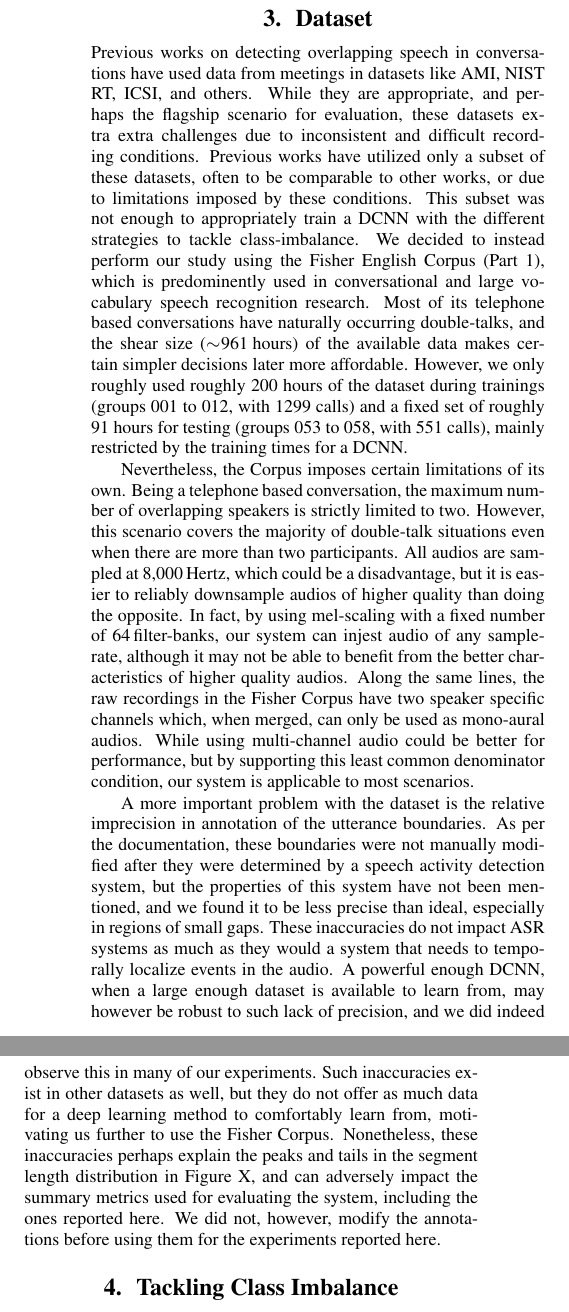
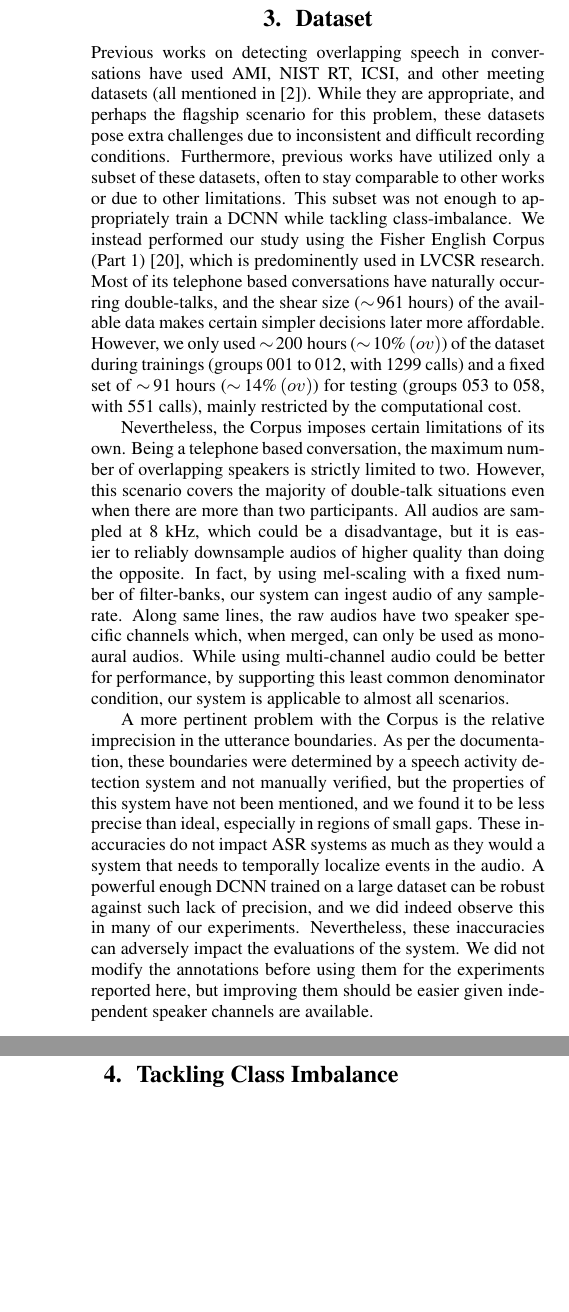
Before and after one commit to lemnzhou/dt-interspeech, a LaTeX paper (dt-paper.tex): two parts of the columns of page 3 of 5, joined at a grey line, cut so that both start at the same text, the shorter picture padded with empty space. Compiled offline with pdfLaTeX.

Commit message:
± Dataset is tight!
I don't know man ... I need more space for conclusions, and I am not
helping still myself.

```diff
--- a/dt-paper.tex
+++ b/dt-paper.tex
@@ -298,60 +298,50 @@ we did not use an overlap-insertion penalty or manually modify the calculated pr
 
 % --------------------------------------------------------------------------------------- DATASET -
 \section{Dataset} \label{sec:dataset}
-%TODO: T [text] mention more clearly why dataset choice helps in tackling class imbalance
-%             - natural vs. artificial overlaps
-%             - sources are already separated, helping future more precise annotations
-%             - large dataset, affording certain decisions that would be otherwise restricted
-%             - Can be standard for this task after improvements; Andrei et al. cite lack of if
-% TODO: [text] mention ovl percentages in training and test
-Previous works on detecting overlapping speech in conversations have used data from meetings in datasets like AMI, NIST RT, ICSI, and others.  % TODO: T [ref] to meeting datasets
-While they are appropriate, and perhaps the flagship scenario for evaluation,
-these datasets extra extra challenges due to inconsistent and difficult recording conditions.
-Previous works have utilized only a subset of these datasets,
-often to be comparable to other works,  % TODO: T [ref] papers that use meeting dataset for consistency
-or due to limitations imposed by these conditions.
-This subset was not enough to appropriately train a DCNN with the different strategies to tackle class-imbalance.
-We decided to instead perform our study using the Fisher English Corpus (Part 1),  % TODO: T [ref] Fisher paper
-which
-% consists of 5,850 telephone based conversations (amounting to more than 960\,hours) and
-is predominently used in conversational and large vocabulary speech recognition research.  %TODO: T [ref] papers using Fisher
+Previous works on detecting overlapping speech in conversations have used AMI, NIST RT, ICSI,
+and other meeting datasets (all mentioned in \cite{cetin_speaker_2006}).
+While they are appropriate, and perhaps the flagship scenario for this problem,
+these datasets pose extra challenges due to inconsistent and difficult recording conditions.
+Furthermore, previous works have utilized only a subset of these datasets,
+often to stay comparable to other works or due to other limitations.
+This subset was not enough to appropriately train a DCNN while tackling class-imbalance.
+We instead performed our study using the Fisher English Corpus (Part 1) \cite{cieri_switchboard_2003},
+which is predominently used in LVCSR research.
 Most of its telephone based conversations have naturally occurring double-talks,
-and the shear size ($\sim \!\!\! \text{961~hours}$) of the available data makes certain simpler decisions later more affordable.
-However, we only roughly used roughly 200~hours of the dataset during trainings
-(groups~001~to~012, with 1299~calls) and a fixed set of roughly 91~hours for testing
+and the shear size ($\sim \! \text{961~hours}$) of the available data makes certain simpler decisions later more affordable.
+However, we only used $\sim \! \text{200~hours}$
+($\sim \! \text{10\%}\,(ov)$) of the dataset during trainings
+(groups~001~to~012, with 1299~calls) and a fixed set of
+$\sim \! \text{91~hours}$ ($\sim \! \text{14\%}\,(ov)$) for testing
 (groups~053~to~058, with 551~calls),
-mainly restricted by the training times for a DCNN.
+mainly restricted by the computational cost.
 
 Nevertheless, the Corpus imposes certain limitations of its own.
-Being a telephone based conversation, the maximum number of overlapping speakers is strictly limited to two.
-However, this scenario covers the majority of double-talk situations even when there are more than two participants.  % TODO: T [ref] Zelenak
-All audios are sampled at 8,000\,Hertz, which could be a disadvantage,
+Being a telephone based conversation,
+the maximum number of overlapping speakers is strictly limited to two.
+However, this scenario covers the majority of double-talk situations even when there are more than two participants.
+All audios are sampled at 8~kHz, which could be a disadvantage,
 but it is easier to reliably downsample audios of higher quality than doing the opposite.
-In fact, by using mel-scaling with a fixed number of 64\,filter-banks,
-our system can injest audio of any sample-rate,
-although it may not be able to benefit from the better characteristics of higher quality audios.
-Along the same lines, the raw recordings in the Fisher Corpus have two speaker specific channels which, when merged,
+In fact, by using mel-scaling with a fixed number of filter-banks,
+our system can ingest audio of any sample-rate.
+Along same lines,
+the raw audios have two speaker specific channels which, when merged,
 can only be used as mono-aural audios.
 While using multi-channel audio could be better for performance,
-but by supporting this least common denominator condition,
-our system is applicable to most scenarios.
+by supporting this least common denominator condition,
+our system is applicable to almost all scenarios.
 
-A more important problem with the dataset is the relative imprecision in annotation of the utterance boundaries.
+A more pertinent problem with the Corpus is the relative imprecision in the utterance boundaries.
 As per the documentation,
-these boundaries were not manually modified after they were determined by a speech activity detection system,   % TODO: T [ref] Fisher corpus
+these boundaries were determined by a speech activity detection system and not manually verified,
 but the properties of this system have not been mentioned,
 and we found it to be less precise than ideal, especially in regions of small gaps.
 These inaccuracies do not impact ASR systems as much as they would a system that needs to temporally localize events in the audio.
-A powerful enough DCNN, when a large enough dataset is available to learn from,
-may however be robust to such lack of precision,
+A powerful enough DCNN trained on a large dataset can be robust against such lack of precision,
 and we did indeed observe this in many of our experiments.
-Such inaccuracies exist in other datasets as well,
-but they do not offer as much data for a deep learning method to comfortably learn from,
-motivating us further to use the Fisher Corpus.
-Nonetheless, these inaccuracies perhaps explain the peaks and tails in the segment length distribution in Figure X,  % TODO: T [fig] ovl segment dist
-and can adversely impact the summary metrics used for evaluating the system, including the ones reported here.
-We did not, however, modify the annotations before using them for the experiments reported here.
-% but we strongly recommend using a better speech activity detector to improve the available utterance boundaries for future works in this direction.
+Nevertheless, these inaccuracies can adversely impact the evaluations of the system.
+We did not modify the annotations before using them for the experiments reported here,
+but improving them should be easier given independent speaker channels are available.
 
 % ---------------------------------------------------------------------- TACKLING CLASS IMBALANCE -
 \section{Tackling Class Imbalance} \label{sec:imbalance}
```
Also changed, not shown: dt-paper.bib (+33 -0 lines).
